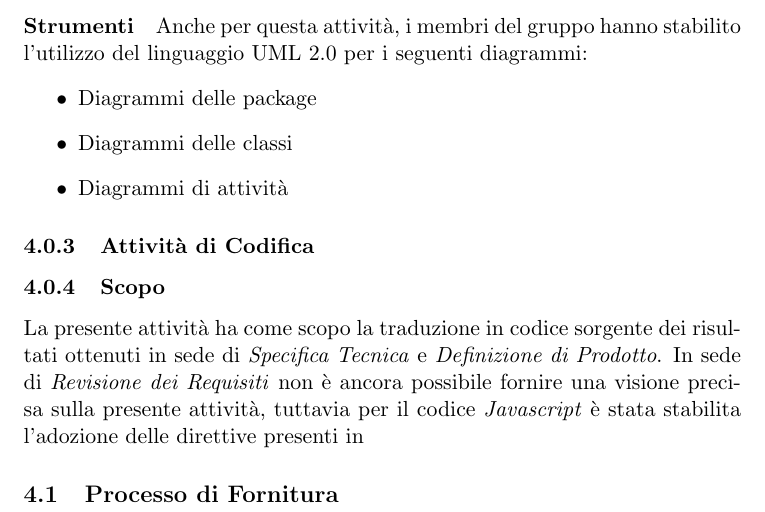
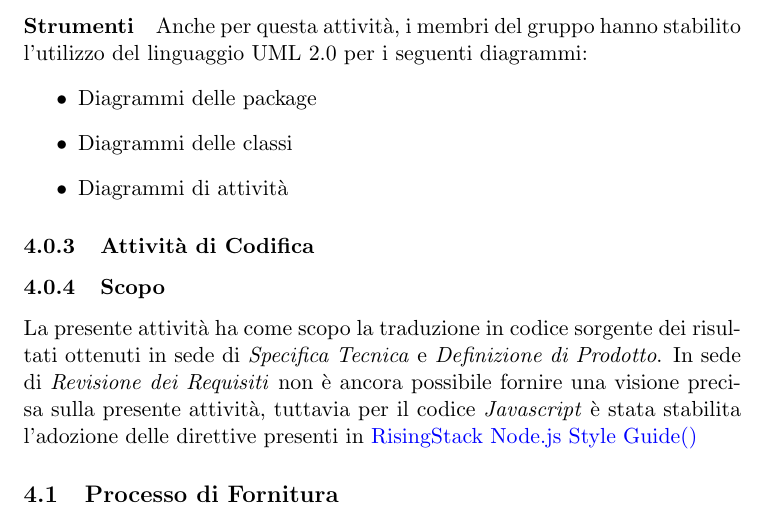
Before and after one commit to BugBusterSWE/documentation, a LaTeX document (RR/NormeDiProgetto/main.tex, which reads RR/NormeDiProgetto/res/sections/primaryProcesses.tex): part of page 6 of 6, cut so that both start at the same text. Compiled offline with pdfLaTeX.

Commit message:
working on 'Attività di codifica'

```diff
--- a/RR/NormeDiProgetto/res/sections/primaryProcesses.tex
+++ b/RR/NormeDiProgetto/res/sections/primaryProcesses.tex
@@ -136,7 +136,7 @@
                 di \textit{Specifica Tecnica} e \textit{Definizione di Prodotto}.
                 In sede di \textit{Revisione dei Requisiti} non è ancora possibile fornire una visione precisa sulla presente attivit\`a,
                 tuttavia per il codice \textit{Javascript} %termine da glossario
-                è stata stabilita l'adozione delle direttive presenti in \href{https://github.com/RisingStack/node-style-guide/blob/master/README.md}{RisingStack Node.js Style Guide(){}
+                è stata stabilita l'adozione delle direttive presenti in \href{https://github.com/RisingStack/node-style-guide/blob/master/README.md}{RisingStack Node.js Style Guide()}
 
 
 
```
